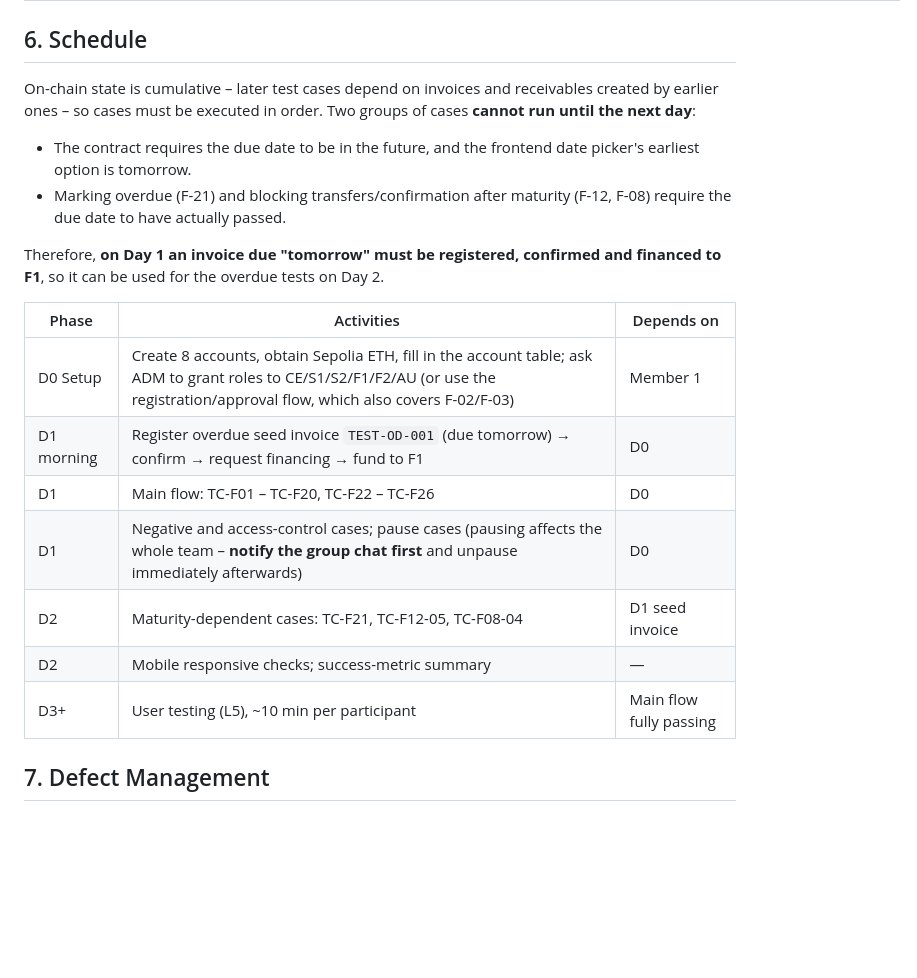
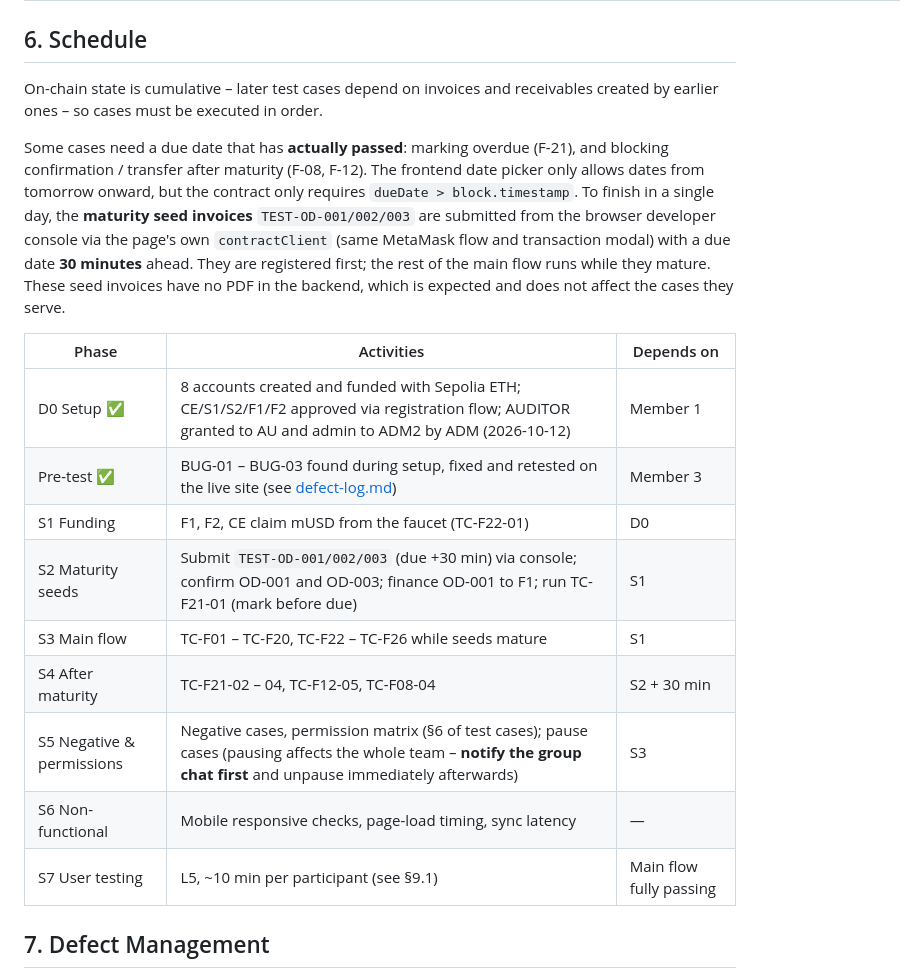
Before and after one commit to schow9527/supply-chain-finance-dapp, a Markdown page: docs/testing/test-plan.md, the part around the change. Rendered like a GitHub page; blank space fills up the shorter version.

Commit message:
[Docs] Add defect log; switch maturity tests to same-day console seeds (Member 6)

```diff
--- a/docs/testing/test-plan.md
+++ b/docs/testing/test-plan.md
@@ -75,22 +75,21 @@ Each wallet address can hold only one role, so several MetaMask accounts are nee
 
 ## 6. Schedule
 
-On-chain state is cumulative – later test cases depend on invoices and receivables created by earlier ones – so cases must be executed in order. Two groups of cases **cannot run until the next day**:
+On-chain state is cumulative – later test cases depend on invoices and receivables created by earlier ones – so cases must be executed in order.
 
-- The contract requires the due date to be in the future, and the frontend date picker's earliest option is tomorrow.
-- Marking overdue (F-21) and blocking transfers/confirmation after maturity (F-12, F-08) require the due date to have actually passed.
-
-Therefore, **on Day 1 an invoice due "tomorrow" must be registered, confirmed and financed to F1**, so it can be used for the overdue tests on Day 2.
+Some cases need a due date that has **actually passed**: marking overdue (F-21), and blocking confirmation / transfer after maturity (F-08, F-12). The frontend date picker only allows dates from tomorrow onward, but the contract only requires `dueDate > block.timestamp`. To finish in a single day, the **maturity seed invoices** `TEST-OD-001/002/003` are submitted from the browser developer console via the page's own `contractClient` (same MetaMask flow and transaction modal) with a due date **30 minutes** ahead. They are registered first; the rest of the main flow runs while they mature. These seed invoices have no PDF in the backend, which is expected and does not affect the cases they serve.
 
 | Phase | Activities | Depends on |
 |---|---|---|
-| D0 Setup | Create 8 accounts, obtain Sepolia ETH, fill in the account table; ask ADM to grant roles to CE/S1/S2/F1/F2/AU (or use the registration/approval flow, which also covers F-02/F-03) | Member 1 |
-| D1 morning | Register overdue seed invoice `TEST-OD-001` (due tomorrow) → confirm → request financing → fund to F1 | D0 |
-| D1 | Main flow: TC-F01 – TC-F20, TC-F22 – TC-F26 | D0 |
-| D1 | Negative and access-control cases; pause cases (pausing affects the whole team – **notify the group chat first** and unpause immediately afterwards) | D0 |
-| D2 | Maturity-dependent cases: TC-F21, TC-F12-05, TC-F08-04 | D1 seed invoice |
-| D2 | Mobile responsive checks; success-metric summary | — |
-| D3+ | User testing (L5), ~10 min per participant | Main flow fully passing |
+| D0 Setup ✅ | 8 accounts created and funded with Sepolia ETH; CE/S1/S2/F1/F2 approved via registration flow; AUDITOR granted to AU and admin to ADM2 by ADM (2026-10-12) | Member 1 |
+| Pre-test ✅ | BUG-01 – BUG-03 found during setup, fixed and retested on the live site (see [defect-log.md](defect-log.md)) | Member 3 |
+| S1 Funding | F1, F2, CE claim mUSD from the faucet (TC-F22-01) | D0 |
+| S2 Maturity seeds | Submit `TEST-OD-001/002/003` (due +30 min) via console; confirm OD-001 and OD-003; finance OD-001 to F1; run TC-F21-01 (mark before due) | S1 |
+| S3 Main flow | TC-F01 – TC-F20, TC-F22 – TC-F26 while seeds mature | S1 |
+| S4 After maturity | TC-F21-02 – 04, TC-F12-05, TC-F08-04 | S2 + 30 min |
+| S5 Negative & permissions | Negative cases, permission matrix (§6 of test cases); pause cases (pausing affects the whole team – **notify the group chat first** and unpause immediately afterwards) | S3 |
+| S6 Non-functional | Mobile responsive checks, page-load timing, sync latency | — |
+| S7 User testing | L5, ~10 min per participant (see §9.1) | Main flow fully passing |
 
 ## 7. Defect Management
 
```
Also changed, not shown: docs/testing/defect-log.md (added, +52 -0 lines), docs/testing/test-cases.md (+8 -6 lines).
